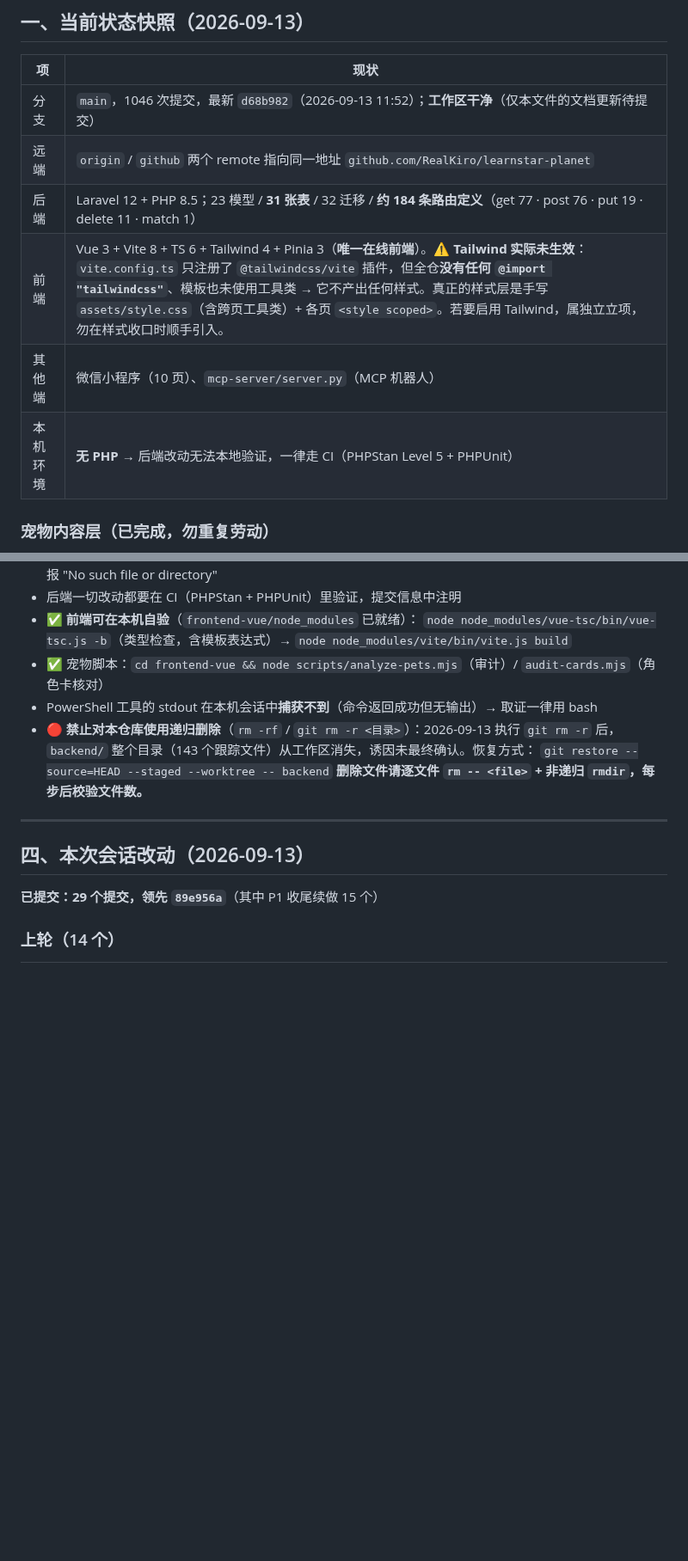
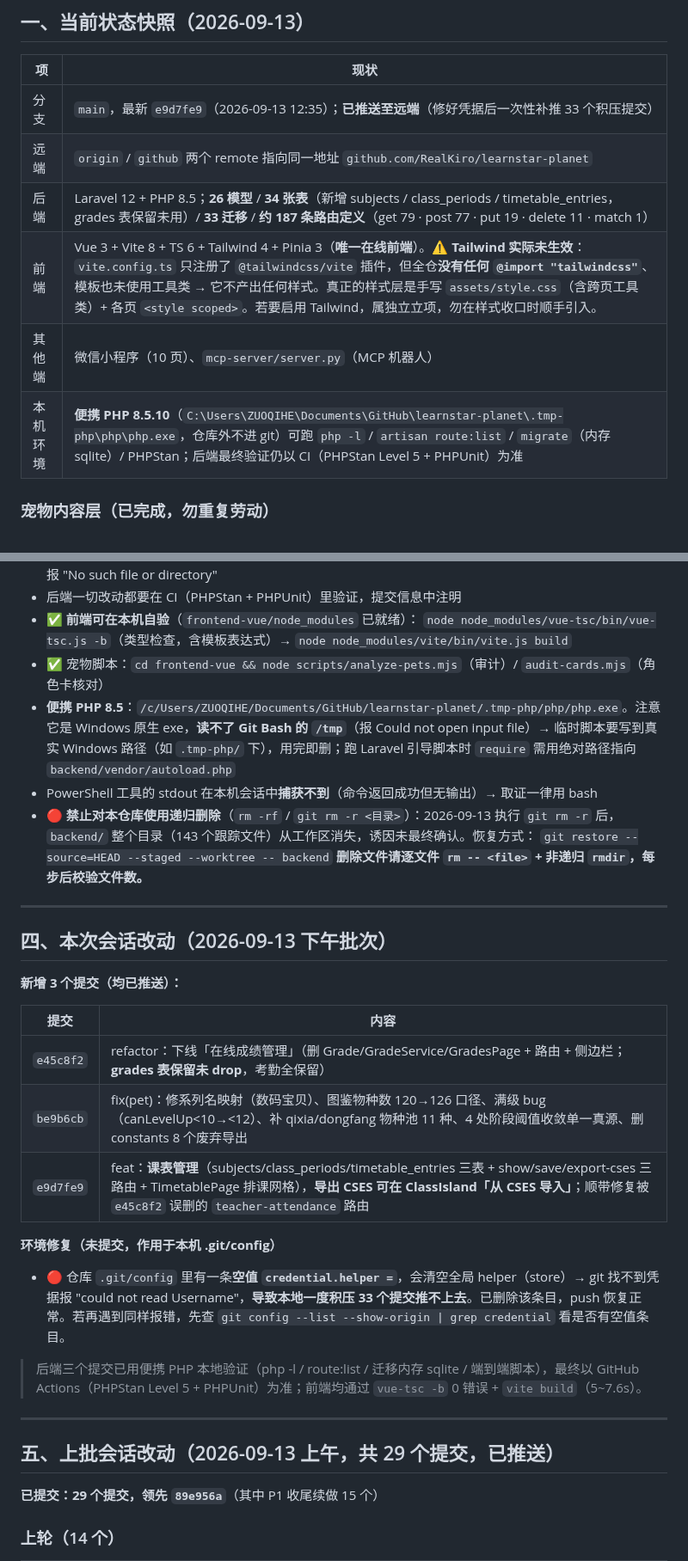
Before and after one commit to RealKiro/learnstar-planet, a Markdown page: docs/待办清单.md, 2 parts joined by grey strips. Shown at 86% size. Drawn GitHub-style; blank space fills up the shorter version.

Commit message:
docs: 待办清单同步本批改动（成绩下线/宠物修复/课表上线）与凭据修复备忘

```diff
--- a/docs/待办清单.md
+++ b/docs/待办清单.md
@@ -10,12 +10,12 @@
 
 | 项 | 现状 |
 |---|---|
-| 分支 | `main`，1046 次提交，最新 `d68b982`（2026-09-13 11:52）；**工作区干净**（仅本文件的文档更新待提交） |
+| 分支 | `main`，最新 `e9d7fe9`（2026-09-13 12:35）；**已推送至远端**（修好凭据后一次性补推 33 个积压提交） |
 | 远端 | `origin` / `github` 两个 remote 指向同一地址 `github.com/RealKiro/learnstar-planet` |
-| 后端 | Laravel 12 + PHP 8.5；23 模型 / **31 张表** / 32 迁移 / **约 184 条路由定义**（get 77 · post 76 · put 19 · delete 11 · match 1） |
+| 后端 | Laravel 12 + PHP 8.5；**26 模型** / **34 张表**（新增 subjects / class_periods / timetable_entries，grades 表保留未用）/ **33 迁移** / **约 187 条路由定义**（get 79 · post 77 · put 19 · delete 11 · match 1） |
 | 前端 | Vue 3 + Vite 8 + TS 6 + Tailwind 4 + Pinia 3（**唯一在线前端**）。⚠️ **Tailwind 实际未生效**：`vite.config.ts` 只注册了 `@tailwindcss/vite` 插件，但全仓**没有任何 `@import "tailwindcss"`**、模板也未使用工具类 → 它不产出任何样式。真正的样式层是手写 `assets/style.css`（含跨页工具类）+ 各页 `<style scoped>`。若要启用 Tailwind，属独立立项，勿在样式收口时顺手引入。 |
 | 其他端 | 微信小程序（10 页）、`mcp-server/server.py`（MCP 机器人） |
-| 本机环境 | **无 PHP** → 后端改动无法本地验证，一律走 CI（PHPStan Level 5 + PHPUnit） |
+| 本机环境 | **便携 PHP 8.5.10**（`C:\Users\ZUOQIHE\Documents\GitHub\learnstar-planet\.tmp-php\php\php.exe`，仓库外不进 git）可跑 `php -l` / `artisan route:list` / `migrate`（内存 sqlite）/ PHPStan；后端最终验证仍以 CI（PHPStan Level 5 + PHPUnit）为准 |
 
 ### 宠物内容层（已完成，勿重复劳动）
 
@@ -137,6 +137,7 @@
 - ✅ **前端可在本机自验**（`frontend-vue/node_modules` 已就绪）：
   `node node_modules/vue-tsc/bin/vue-tsc.js -b`（类型检查，含模板表达式）→ `node node_modules/vite/bin/vite.js build`
 - ✅ 宠物脚本：`cd frontend-vue && node scripts/analyze-pets.mjs`（审计）/ `audit-cards.mjs`（角色卡核对）
+- **便携 PHP 8.5**：`/c/Users/ZUOQIHE/Documents/GitHub/learnstar-planet/.tmp-php/php/php.exe`。注意它是 Windows 原生 exe，**读不了 Git Bash 的 `/tmp`**（报 Could not open input file）→ 临时脚本要写到真实 Windows 路径（如 `.tmp-php/` 下），用完即删；跑 Laravel 引导脚本时 `require` 需用绝对路径指向 `backend/vendor/autoload.php`
 - PowerShell 工具的 stdout 在本机会话中**捕获不到**（命令返回成功但无输出）→ 取证一律用 bash
 - 🔴 **禁止对本仓库使用递归删除**（`rm -rf` / `git rm -r <目录>`）：2026-09-13 执行 `git rm -r` 后，`backend/` 整个目录（143 个跟踪文件）从工作区消失，诱因未最终确认。恢复方式：
   `git restore --source=HEAD --staged --worktree -- backend`
@@ -144,7 +145,25 @@
 
 ---
 
-## 四、本次会话改动（2026-09-13）
+## 四、本次会话改动（2026-09-13 下午批次）
+
+**新增 3 个提交（均已推送）：**
+
+| 提交 | 内容 |
+|---|---|
+| `e45c8f2` | refactor：下线「在线成绩管理」（删 Grade/GradeService/GradesPage + 路由 + 侧边栏；**grades 表保留未 drop**，考勤全保留） |
+| `be9b6cb` | fix(pet)：修系列名映射（数码宝贝）、图鉴物种数 120→126 口径、满级 bug（canLevelUp<10→<12）、补 qixia/dongfang 物种池 11 种、4 处阶段阈值收敛单一真源、删 constants 8 个废弃导出 |
+| `e9d7fe9` | feat：**课表管理**（subjects/class_periods/timetable_entries 三表 + show/save/export-cses 三路由 + TimetablePage 排课网格），**导出 CSES 可在 ClassIsland「从 CSES 导入」**；顺带修复被 `e45c8f2` 误删的 `teacher-attendance` 路由 |
+
+**环境修复（未提交，作用于本机 .git/config）**
+
+- 🔴 仓库 `.git/config` 里有一条**空值 `credential.helper =`**，会清空全局 helper（store）→ git 找不到凭据报 "could not read Username"，**导致本地一度积压 33 个提交推不上去**。已删除该条目，push 恢复正常。若再遇到同样报错，先查 `git config --list --show-origin | grep credential` 看是否有空值条目。
+
+> 后端三个提交已用便携 PHP 本地验证（php -l / route:list / 迁移内存 sqlite / 端到端脚本），最终以 GitHub Actions（PHPStan Level 5 + PHPUnit）为准；前端均通过 `vue-tsc -b` 0 错误 + `vite build`（5~7.6s）。
+
+---
+
+## 五、上批会话改动（2026-09-13 上午，共 29 个提交，已推送）
 
 **已提交：29 个提交，领先 `89e956a`**（其中 P1 收尾续做 15 个）
 
```
